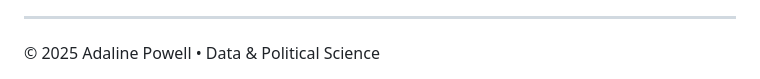
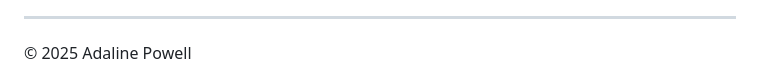
Before and after one commit to adalinebpowell/adalinebpowell.github.io, a Markdown page: index.md, the part around the change. Drawn GitHub-style.

```diff
--- a/index.md
+++ b/index.md
@@ -275,5 +275,5 @@ body {
 <hr class="hr-cute">
 
 <footer class="footer">
-  © 2025 Adaline Powell • Data & Political Science
+  © 2025 Adaline Powell
 </footer>
```
